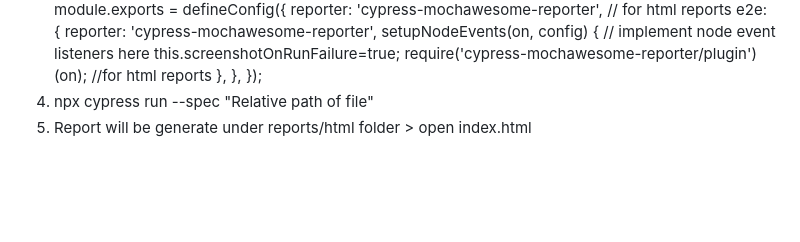
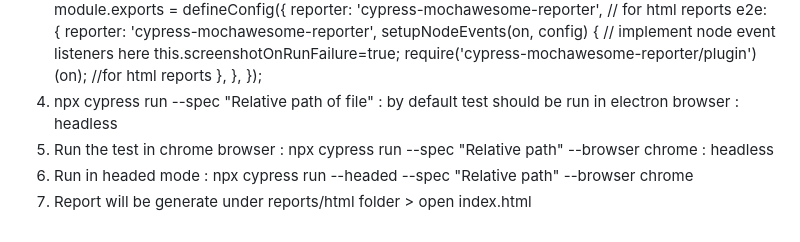
Before and after one commit to Apurba-Acharya/CYPRESSAUTOMATION, a Markdown page: README.md, the part around the change. Drawn GitHub-style; blank space fills up the shorter version.

Commit message:
22/03

```diff
--- a/README.md
+++ b/README.md
@@ -94,5 +94,7 @@ B. e2e.js : This file contains some code which will load before starting your sp
     },
   },
 });
-4. npx cypress run --spec "Relative path of file"
-5. Report will be generate under reports/html folder > open index.html
+4. npx cypress run --spec "Relative path of file" : by default test should be run in electron browser : headless
+5. Run the test in chrome browser : npx cypress run --spec "Relative path" --browser chrome : headless
+6. Run in headed mode : npx cypress run --headed --spec "Relative path" --browser chrome
+7. Report will be generate under reports/html folder > open index.html
```
Also changed, not shown: cypress/screenshots/2_My1stTest2.cy.js/my_firsttest_1 -- verify_title - negative (failed).png, 2 other files.
